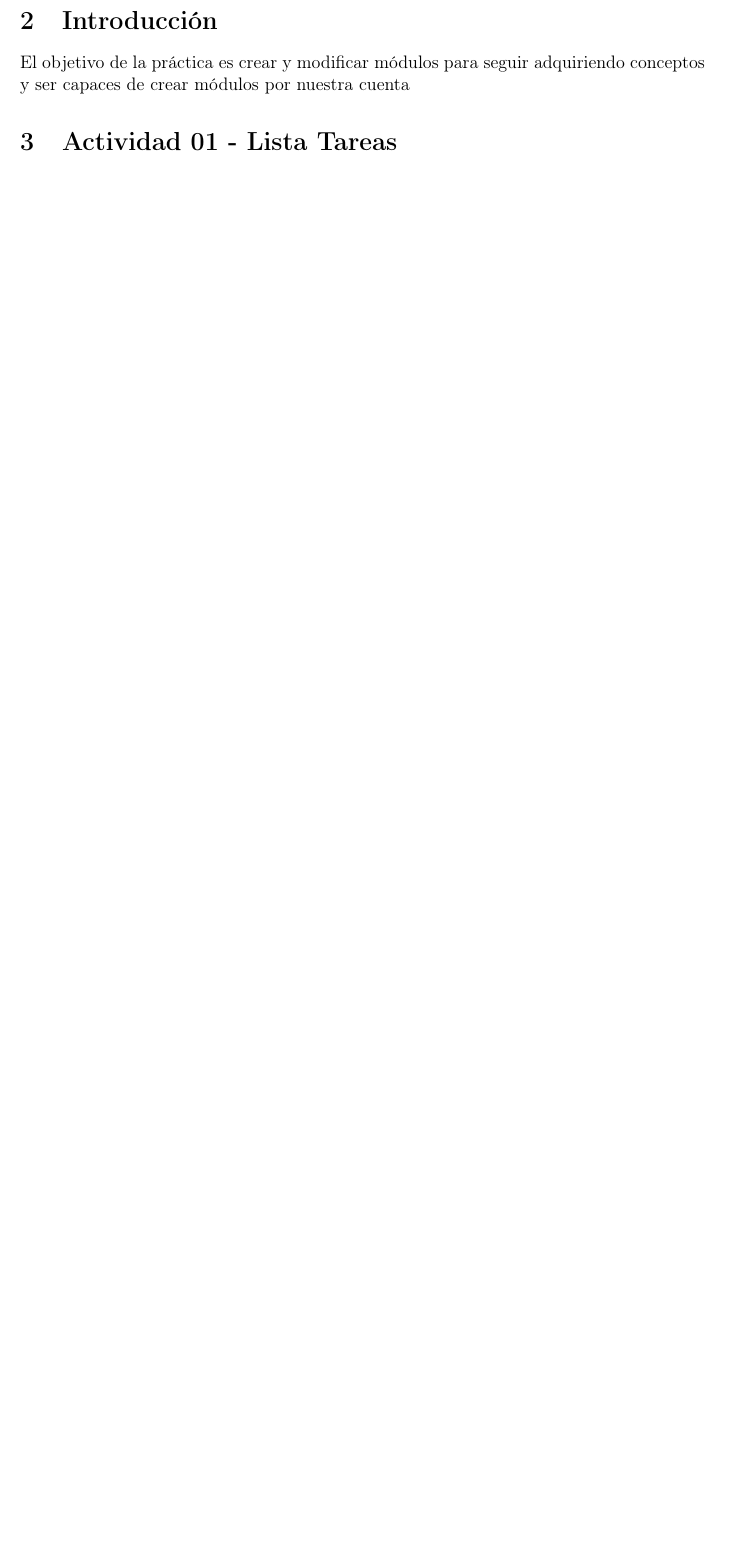
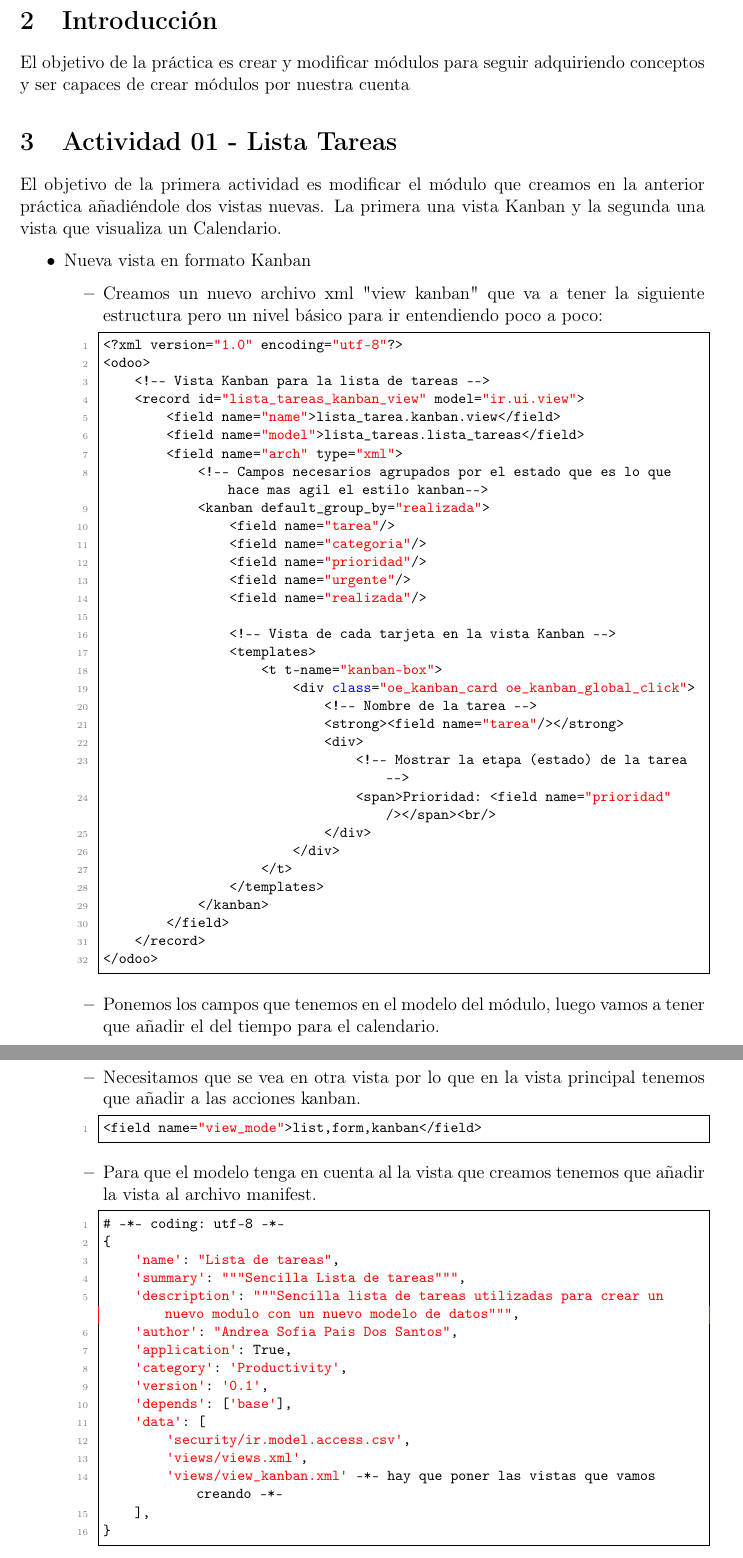
Before and after one commit to andreasp31/Practica4_Modulos, a LaTeX document (Practica4_Modulos/Documentacion/documentacion1_4.tex): part of page 3 of 3 before the commit and two parts of pages 3 and 4 of 5 after it, the two joined at a grey line, cut so that both start at the same text, the shorter picture padded with empty space. Compiled offline with pdfLaTeX.

Commit message:
vista_kanban

```diff
--- a/Practica4_Modulos/Documentacion/documentacion1_4.tex
+++ b/Practica4_Modulos/Documentacion/documentacion1_4.tex
@@ -77,3 +86,67 @@ El objetivo de la práctica es crear y modificar módulos para seguir adquiriend
 
 
 \section{Actividad 01 - Lista Tareas}
+El objetivo de la primera actividad es modificar el módulo que creamos en la anterior práctica añadiéndole dos vistas nuevas. La primera una vista Kanban y la segunda una vista que visualiza un Calendario.
+
+\begin{itemize}
+    \item Nueva vista en formato Kanban
+    \begin{itemize}
+        \item Creamos un nuevo archivo xml "view kanban" que va a tener la siguiente estructura pero un nivel básico para ir entendiendo poco a poco:
+        \begin{lstlisting}[style=javascript]
+<?xml version="1.0" encoding="utf-8"?>
+<odoo>
+    <!-- Vista Kanban para la lista de tareas -->
+    <record id="lista_tareas_kanban_view" model="ir.ui.view">
+        <field name="name">lista_tarea.kanban.view</field>
+        <field name="model">lista_tareas.lista_tareas</field>
+        <field name="arch" type="xml">
+            <!-- Campos necesarios agrupados por el estado que es lo que hace mas agil el estilo kanban-->
+            <kanban default_group_by="realizada">
+                <field name="tarea"/>
+                <field name="categoria"/>
+                <field name="prioridad"/>
+                <field name="urgente"/>
+                <field name="realizada"/>
+
+                <!-- Vista de cada tarjeta en la vista Kanban -->
+                <templates>
+                    <t t-name="kanban-box">
+                        <div class="oe_kanban_card oe_kanban_global_click">
+                            <!-- Nombre de la tarea -->
+                            <strong><field name="tarea"/></strong>
+                            <div>
+                                <!-- Mostrar la etapa (estado) de la tarea -->
+                                <span>Prioridad: <field name="prioridad" /></span><br/>
+                            </div>
+                        </div>
+                    </t>
+                </templates>
+            </kanban>
+        </field>
+    </record>
+</odoo>
+    \end{lstlisting}
+    \item Ponemos los campos que tenemos en el modelo del módulo, luego vamos a tener que añadir el del tiempo para el calendario.
+    \item Necesitamos que se vea en otra vista por lo que en la vista principal tenemos que añadir a las acciones kanban.
+\begin{lstlisting}[style=javascript]
+<field name="view_mode">list,form,kanban</field>
+\end{lstlisting}
+    \item Para que el modelo tenga en cuenta al la vista que creamos tenemos que añadir la vista al archivo manifest.
+\begin{lstlisting}[style=javascript]
+# -*- coding: utf-8 -*-
+{
+    'name': "Lista de tareas",
+    'summary': """Sencilla Lista de tareas""",
+    'description': """Sencilla lista de tareas utilizadas para crear un nuevo modulo con un nuevo modelo de datos""",
+    'author': "Andrea Sofia Pais Dos Santos",
+    'application': True,
+    'category': 'Productivity',
+    'version': '0.1',
+    'depends': ['base'],
+    'data': [
+        'security/ir.model.access.csv',
+        'views/views.xml',
+        'views/view_kanban.xml' -*- hay que poner las vistas que vamos creando -*-
+    ],
+}
+\end{lstlisting}
@@ -83 +181,4 @@ El objetivo de la práctica es crear y modificar módulos para seguir adquiriend
+\section{Actividad 04 -  }
+El objetivo de la primera actividad
+
 \end{document}
```
Also changed, not shown: Practica4_Modulos/Documentacion/documentacion1_4.pdf, Practica4_Modulos/Documentacion/images/modulo1.png (added), Practica4_Modulos/Documentacion/documentacion1_4.tex (44 more changed lines), 9 other files.
